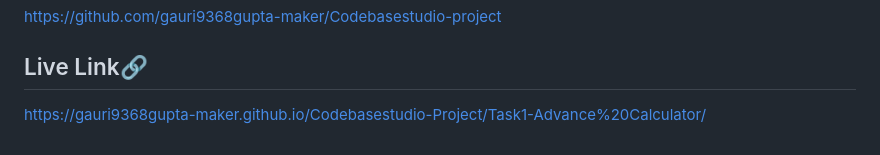
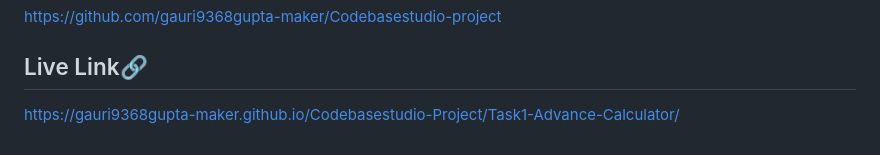
Before and after one commit to gauri9368gupta-maker/Codebasestudio-Project, a Markdown page: Task1-Advance-Calculator/README.md, the part around the change. Rendered like a GitHub page.

```diff
--- a/Task1-Advance-Calculator/README.md
+++ b/Task1-Advance-Calculator/README.md
@@ -175,4 +175,4 @@ If you found this project useful, consider giving it a ⭐ on GitHub and sharing
 https://github.com/gauri9368gupta-maker/Codebasestudio-project
 
 ## Live Link🔗
-https://gauri9368gupta-maker.github.io/Codebasestudio-Project/Task1-Advance%20Calculator/
+https://gauri9368gupta-maker.github.io/Codebasestudio-Project/Task1-Advance-Calculator/
```
